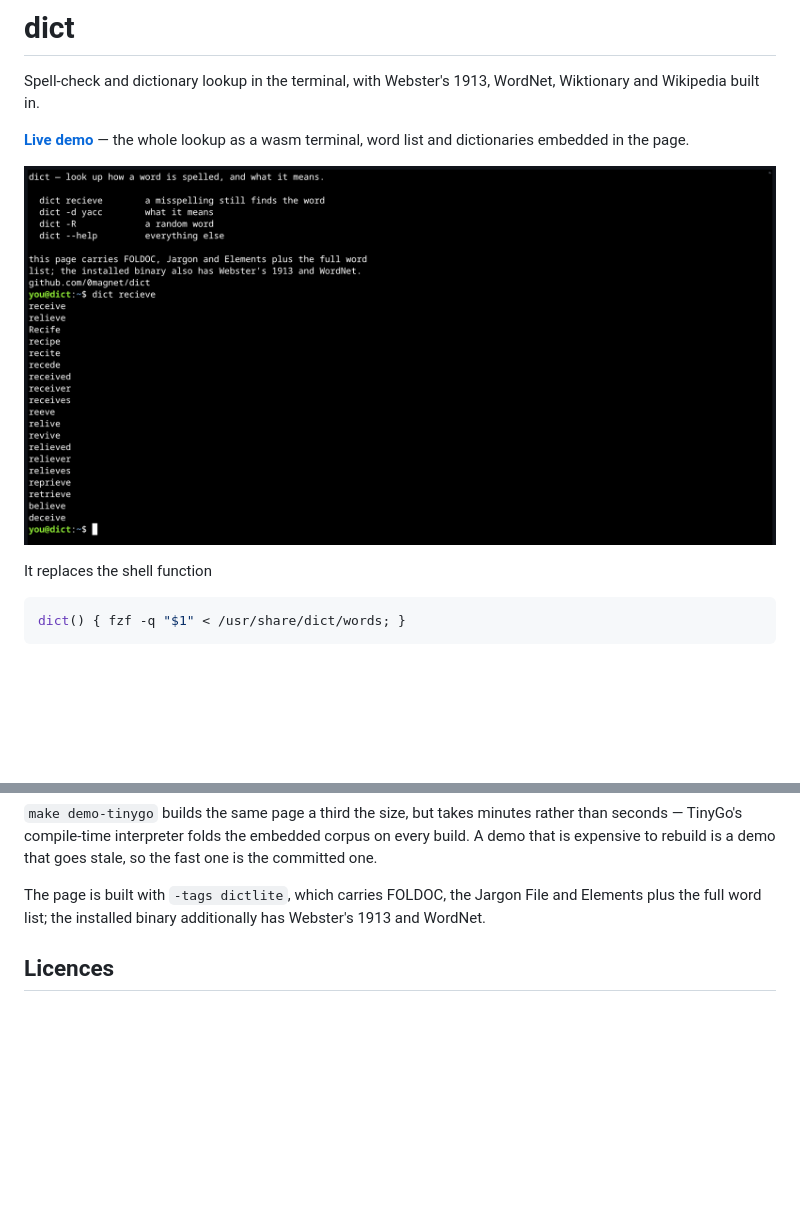
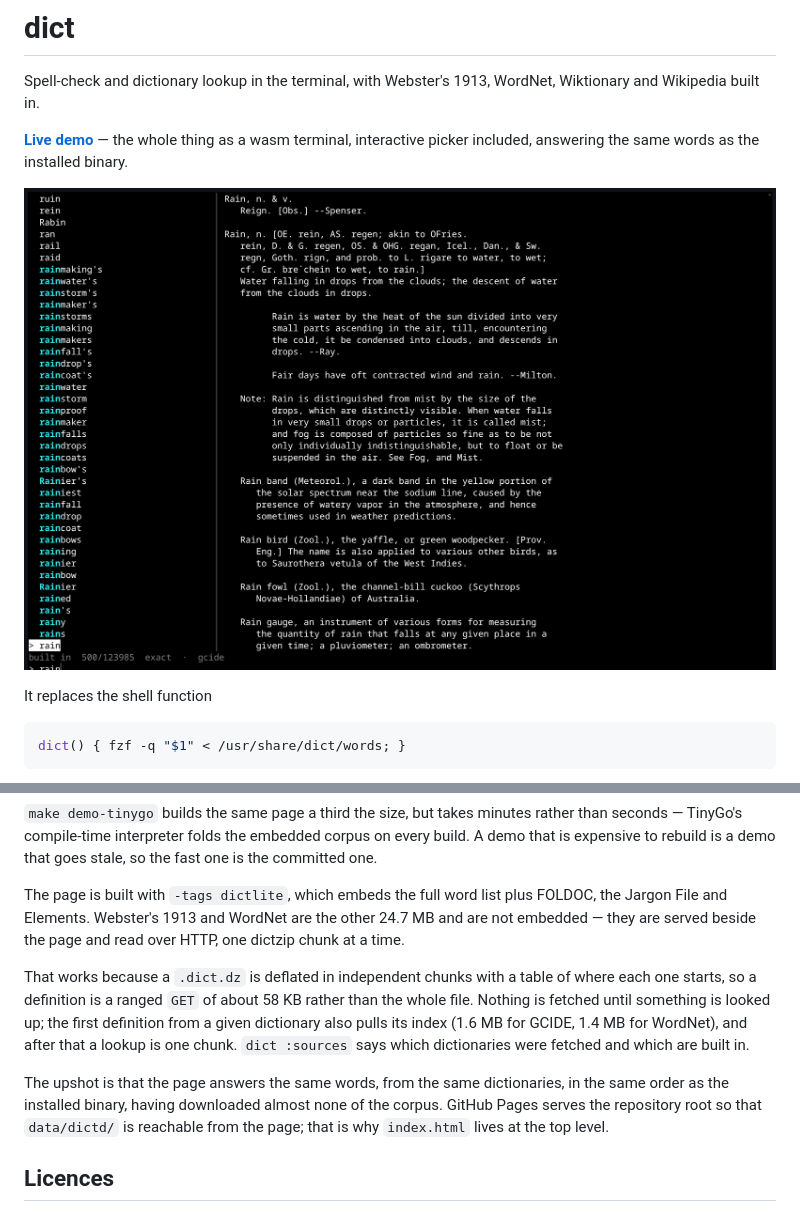
Before and after one commit to 0magnet/dict, a Markdown page: README.md, 2 parts joined by grey strips. Rendered like a GitHub page; pictures changed too: docs/dict-demo.png; blank space fills up the shorter version.

```diff
--- a/README.md
+++ b/README.md
@@ -2,5 +2,5 @@
 
 Spell-check and dictionary lookup in the terminal, with Webster's 1913, WordNet, Wiktionary and Wikipedia built in.
 
-**[Live demo](https://0magnet.github.io/dict/)** — the whole lookup as a wasm terminal, word list and dictionaries embedded in the page.
+**[Live demo](https://0magnet.github.io/dict/)** — the whole thing as a wasm terminal, interactive picker included, answering the same words as the installed binary.
 
@@ -71,9 +71,23 @@ rather than seconds — TinyGo's compile-time interpreter folds the embedded
 corpus on every build. A demo that is expensive to rebuild is a demo that goes
 stale, so the fast one is the committed one.
 
-The page is built with `-tags dictlite`, which carries FOLDOC, the Jargon File
-and Elements plus the full word list; the installed binary additionally has
-Webster's 1913 and WordNet.
+The page is built with `-tags dictlite`, which embeds the full word list plus
+FOLDOC, the Jargon File and Elements. Webster's 1913 and WordNet are the other
+24.7 MB and are not embedded — they are served beside the page and read over
+HTTP, one dictzip chunk at a time.
+
+That works because a `.dict.dz` is deflated in independent chunks with a table
+of where each one starts, so a definition is a ranged `GET` of about 58 KB
+rather than the whole file. Nothing is fetched until something is looked up;
+the first definition from a given dictionary also pulls its index (1.6 MB for
+GCIDE, 1.4 MB for WordNet), and after that a lookup is one chunk. `dict
+:sources` says which dictionaries were fetched and which are built in.
+
+The upshot is that the page answers the same words, from the same
+dictionaries, in the same order as the installed binary, having downloaded
+almost none of the corpus. GitHub Pages serves the repository root so that
+`data/dictd/` is reachable from the page; that is why `index.html` lives at
+the top level.
 
 ## Licences
 
```
Also changed, not shown: other parts of README.md (+1 -1 lines), 17 other files.
